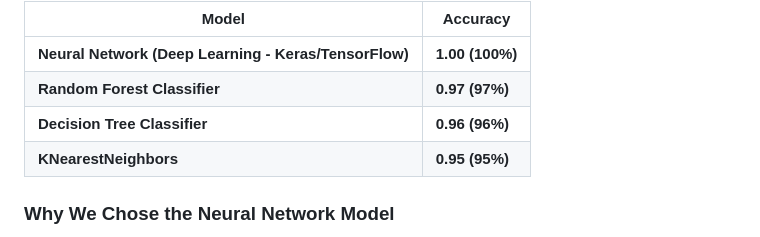
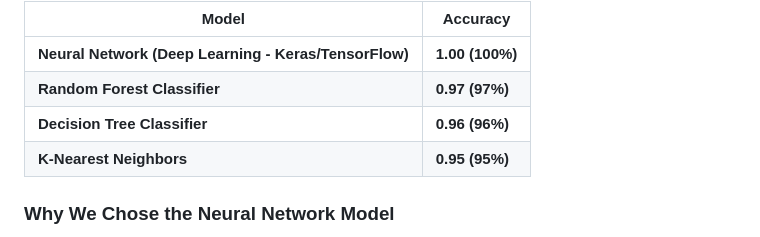
Before and after one commit to janakhamis/heart-disease-prediction, a Markdown page: README.md, the part around the change. GitHub-like rendering.

Commit message:
Update README.md model details

```diff
--- a/README.md
+++ b/README.md
@@ -99,7 +99,7 @@ To ensure the best predictive performance, we tested and evaluated **four differ
 | **Neural Network (Deep Learning - Keras/TensorFlow)** | **1.00 (100%)** |
 | **Random Forest Classifier** | **0.97 (97%)** |
 | **Decision Tree Classifier** | **0.96 (96%)** |
-| **KNearestNeighbors** | **0.95 (95%)** |
+| **K-Nearest Neighbors** | **0.95 (95%)** |
 
 ### Why We Chose the Neural Network Model
 - The **Neural Network Model** achieved the highest accuracy (**100%**) compared to the other models.
```
